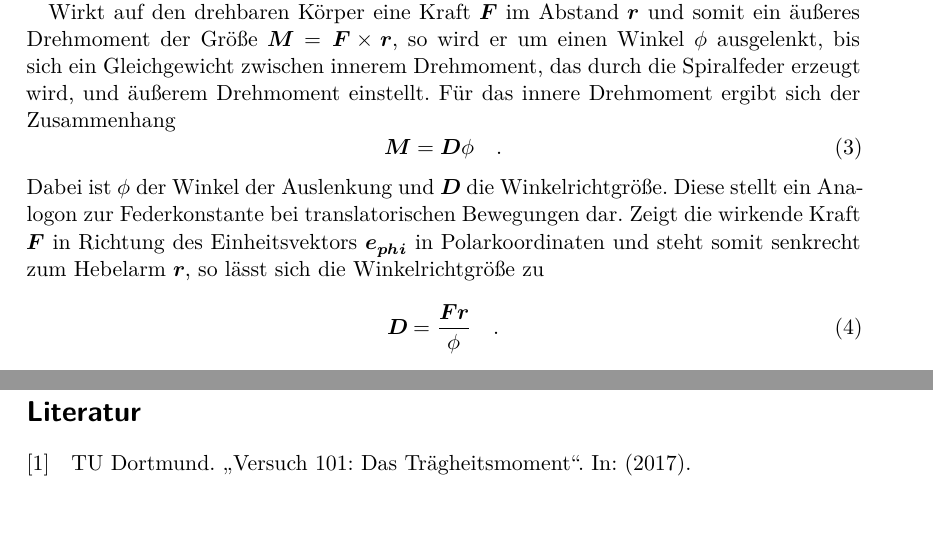
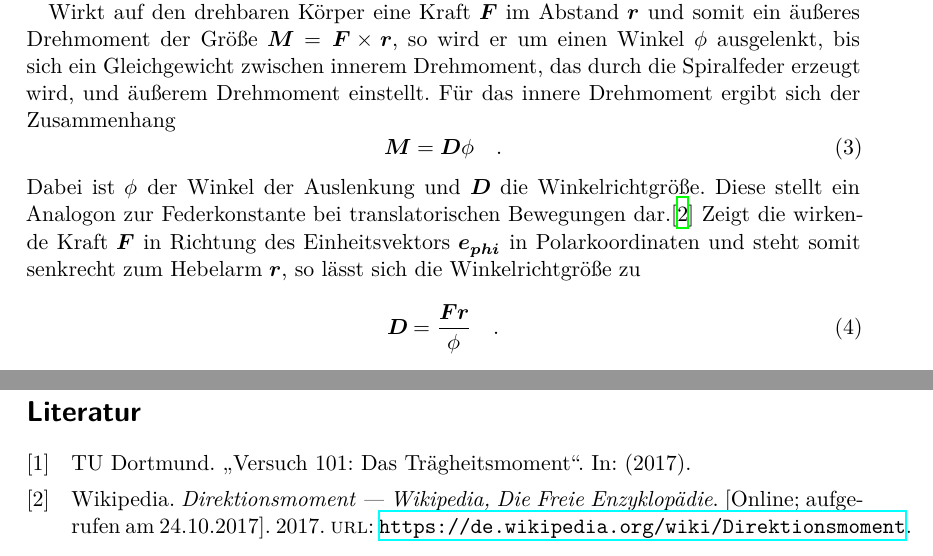
Before and after one commit to JaLuka98/AP_17-18, a LaTeX document (V101_das_traegheitsmoment/main.tex, which reads V101_das_traegheitsmoment/content/theorie.tex, V101_das_traegheitsmoment/lit.bib): two parts of pages 3 and 6 of 6, joined at a grey line, cut so that both start at the same text, the shorter picture padded with empty space. Compiled offline with XeLaTeX.

Commit message:
updated literature

```diff
--- a/V101_das_traegheitsmoment/content/theorie.tex
+++ b/V101_das_traegheitsmoment/content/theorie.tex
@@ -39,7 +39,7 @@ Drehmoment ergibt sich der Zusammenhang
   \label{eqn:drehmoment_innen}
 \end{equation}
 Dabei ist $\phi$ der Winkel der Auslenkung und $\symbf{D}$ die Winkelrichtgröße.
-Diese stellt ein Analogon zur Federkonstante bei translatorischen Bewegungen dar.
+Diese stellt ein Analogon zur Federkonstante bei translatorischen Bewegungen dar.\cite{wiki:winkelrichtgröße}
 Zeigt die wirkende Kraft $\symbf{F}$ in Richtung des Einheitsvektors $\symbf{e_{phi}}$
 in Polarkoordinaten und steht somit senkrecht zum Hebelarm $\symbf{r}$, so lässt sich
 die Winkelrichtgröße zu
--- a/V101_das_traegheitsmoment/lit.bib
+++ b/V101_das_traegheitsmoment/lit.bib
@@ -3,3 +3,11 @@
   title = {Versuch 101: Das Trägheitsmoment},
   year = 2017
 }
+
+@misc{ wiki:winkelrichtgröße,
+  author = "Wikipedia",
+  title = "Direktionsmoment --- {W}ikipedia{,} Die Freie Enzyklopädie",
+  year = "2017",
+  url = "https://de.wikipedia.org/wiki/Direktionsmoment",
+  note = "[Online; aufgerufen am 24.10.2017]"
+}
```
